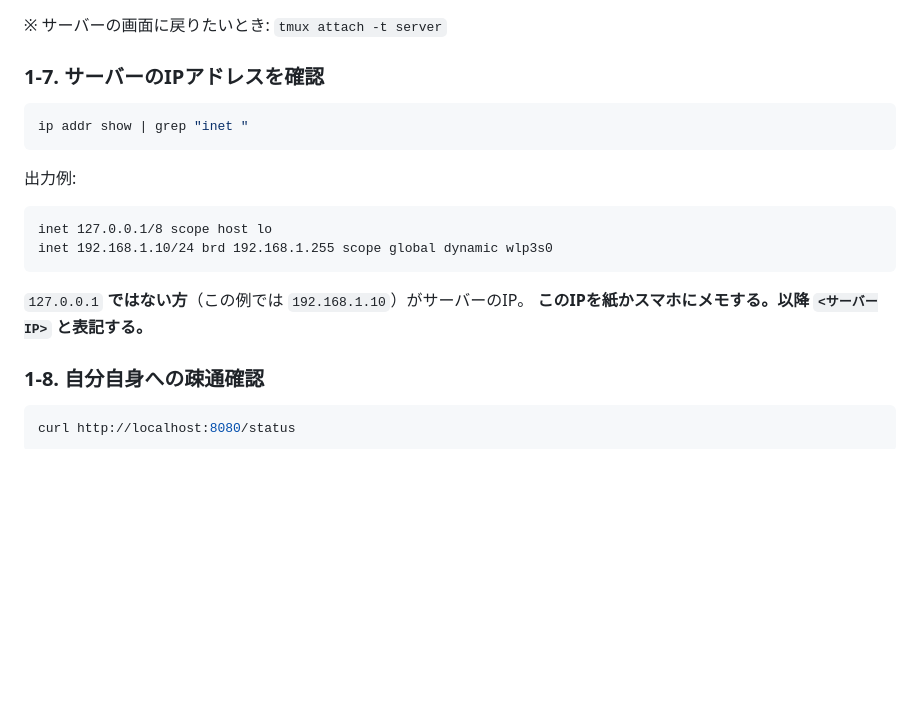
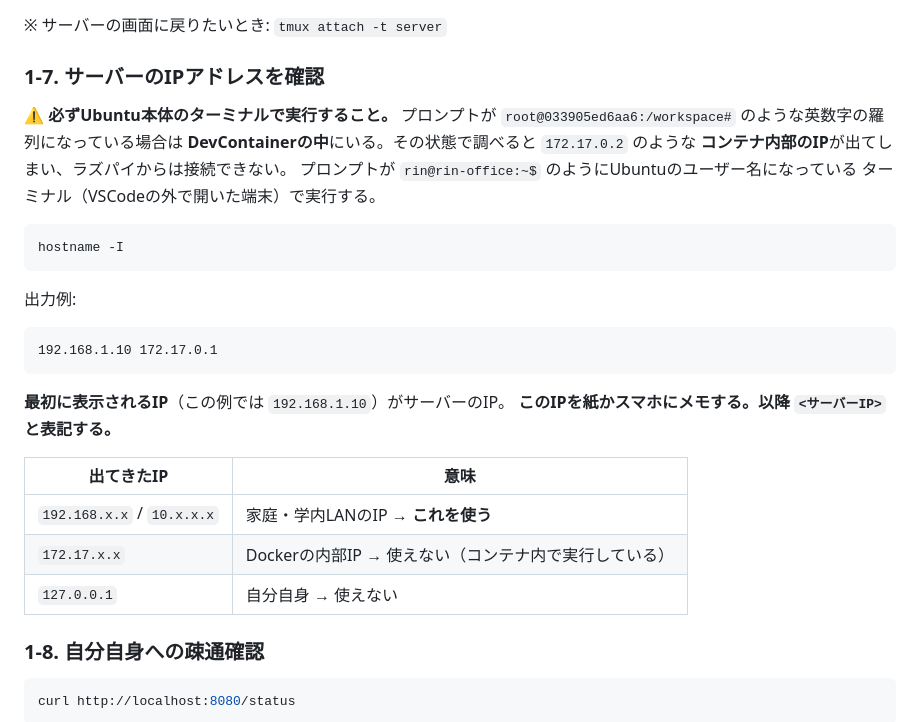
Before and after one commit to riririnn/AdvSoftwareG5, a Markdown page: docs/raspi_connection_guide.md, the part around one of its changes. Drawn GitHub-style; blank space fills up the shorter version.

Commit message:
docs: clarify host-vs-container IP lookup in RPi guide
コンテナ内で実行すると172.17.x.xが出てラズパイから繋がらない罠を明記。
hostname -I ベースの手順とIPの見分け方の表を追加。

Co-Authored-By: Claude Fable 5 <noreply@anthropic.com>

````diff
--- a/docs/raspi_connection_guide.md
+++ b/docs/raspi_connection_guide.md
@@ -73,19 +73,31 @@ Starting minimal web server on port 8080...
 
 ### 1-7. サーバーのIPアドレスを確認
 
+⚠️ **必ずUbuntu本体のターミナルで実行すること。**
+プロンプトが `root@033905ed6aa6:/workspace#` のような英数字の羅列になっている場合は
+**DevContainerの中**にいる。その状態で調べると `172.17.0.2` のような
+**コンテナ内部のIP**が出てしまい、ラズパイからは接続できない。
+プロンプトが `rin@rin-office:~$` のようにUbuntuのユーザー名になっている
+ターミナル（VSCodeの外で開いた端末）で実行する。
+
 ```bash
-ip addr show | grep "inet "
+hostname -I
 ```
 
 出力例:
 
 ```
-inet 127.0.0.1/8 scope host lo
-inet 192.168.1.10/24 brd 192.168.1.255 scope global dynamic wlp3s0
+192.168.1.10 172.17.0.1
 ```
 
-`127.0.0.1` **ではない方**（この例では `192.168.1.10`）がサーバーのIP。
+**最初に表示されるIP**（この例では `192.168.1.10`）がサーバーのIP。
 **このIPを紙かスマホにメモする。以降 `<サーバーIP>` と表記する。**
+
+| 出てきたIP | 意味 |
+|-----------|------|
+| `192.168.x.x` / `10.x.x.x` | 家庭・学内LANのIP → **これを使う** |
+| `172.17.x.x` | Dockerの内部IP → 使えない（コンテナ内で実行している） |
+| `127.0.0.1` | 自分自身 → 使えない |
 
 ### 1-8. 自分自身への疎通確認
 
````
Also changed, not shown: other parts of docs/raspi_connection_guide.md (+14 -14 lines).
